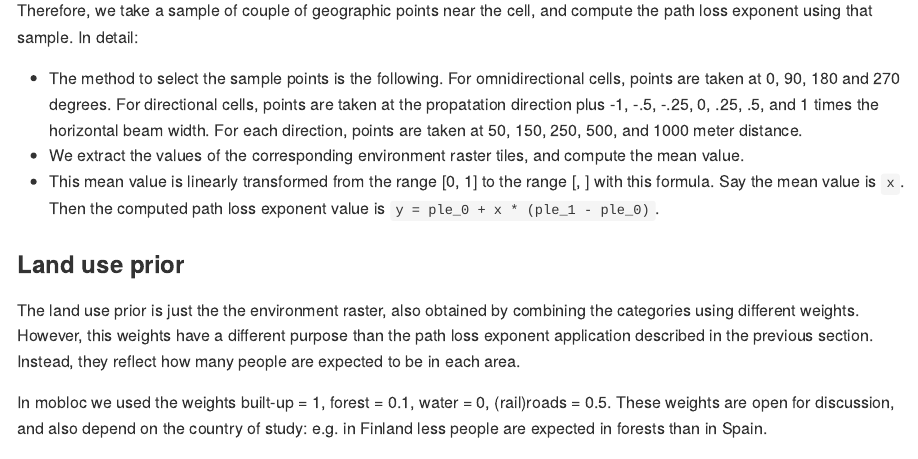
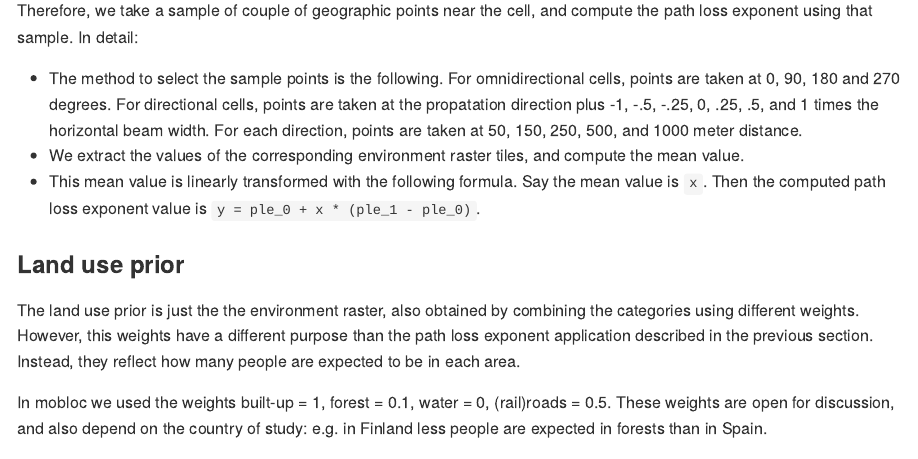
Before and after one commit to MobilePhoneESSnetBigData/mobloc, an R Markdown document (tutorial/mobloc_explanation.Rmd): the page in a window 1100 px wide, from 10760 px down. The pictures show the output file tutorial/mobloc_explanation.md that the author committed with the source, drawn offline in the style of GitHub.

Commit message:
minor fix

```diff
--- a/tutorial/mobloc_explanation.Rmd
+++ b/tutorial/mobloc_explanation.Rmd
@@ -247,7 +247,7 @@ Therefore, we take a sample of couple of geographic points near the cell, and co
 
 * The method to select the sample points is the following. For omnidirectional cells, points are taken at 0, 90, 180 and 270 degrees. For directional cells, points are taken at the propatation direction plus -1, -.5, -.25, 0, .25, .5, and 1 times the horizontal beam width. For each direction, points are taken at 50, 150, 250, 500, and 1000 meter distance.
 * We extract the values of the corresponding environment raster tiles, and compute the mean value.
-* This mean value is linearly transformed from the range [0, 1] to the range [\code{ple_0}, \code{ple_1}] with this formula. Say the mean value is `x`. Then the computed path loss exponent value is `y = ple_0 + x * (ple_1 - ple_0)`.
+* This mean value is linearly transformed with the following formula. Say the mean value is `x`. Then the computed path loss exponent value is `y = ple_0 + x * (ple_1 - ple_0)`.
 
 
 
```
Also changed, not shown: tutorial/mobloc_explanation.md.
